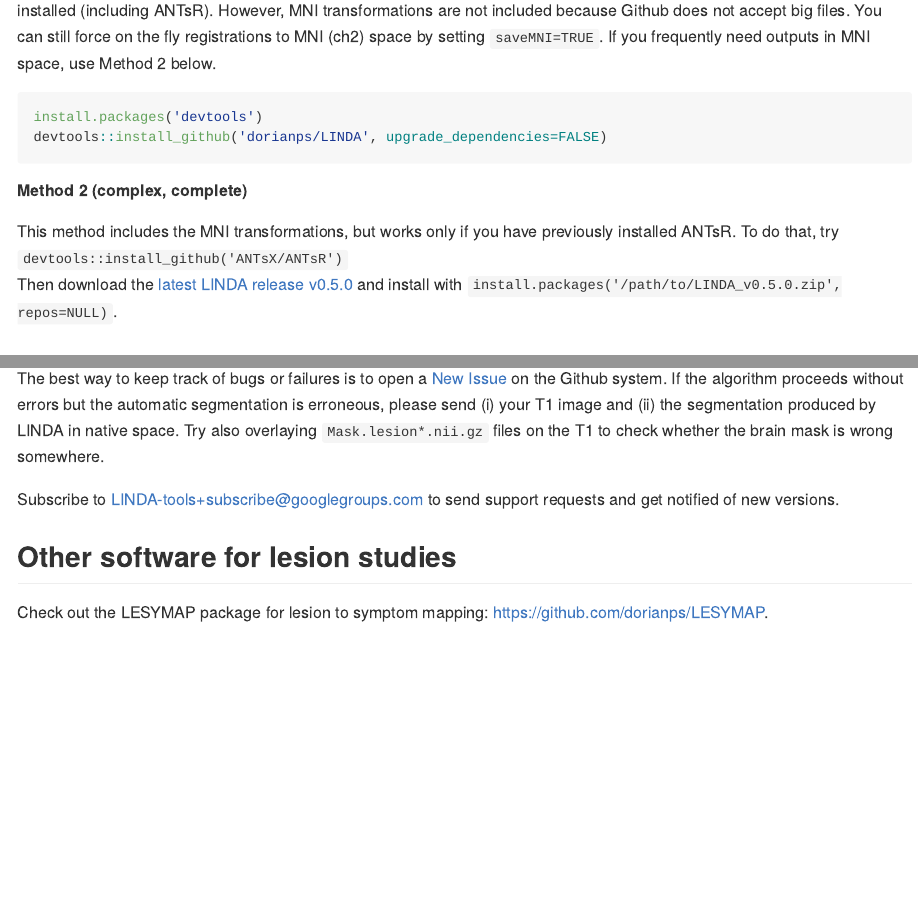
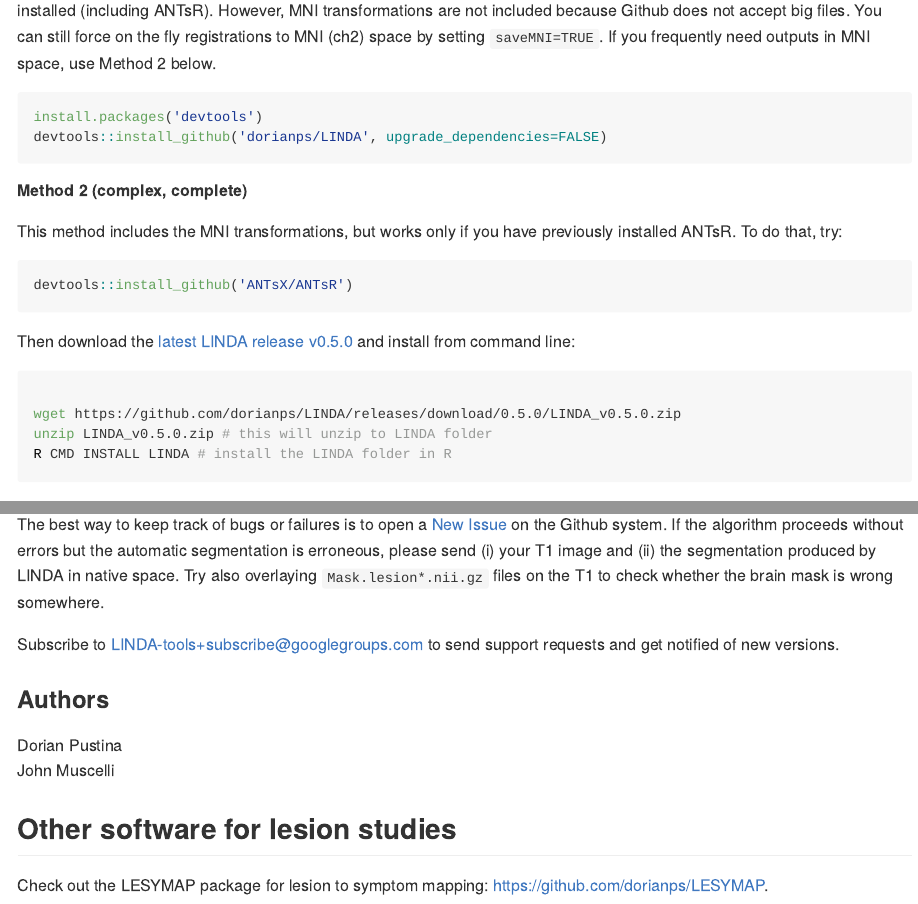
Before and after one commit to dorianps/LINDA, an R Markdown document (README.Rmd): the page in a window 1100 px wide, from 540 px down, and a second part further down, joined at a grey line. The pictures show the output file README.md that the author committed with the source, drawn offline in the style of GitHub; badge pictures from the web are left out.

Commit message:
Readme fixes

````diff
--- a/README.Rmd
+++ b/README.Rmd
@@ -56,9 +56,18 @@
 
 
 ##### Method 2 (complex, complete)
-This method includes the MNI transformations, but works only if you have previously installed ANTsR. To do that, try `devtools::install_github('ANTsX/ANTsR')`
+This method includes the MNI transformations, but works only if you have previously installed ANTsR. To do that, try:
+``` r
+devtools::install_github('ANTsX/ANTsR')
+```
 Then download the [latest
-LINDA release v0.5.0](https://github.com/dorianps/LINDA/releases/download/0.5.0/LINDA_v0.5.0.zip) and install with `install.packages('/path/to/LINDA_v0.5.0.zip', repos=NULL)`.
+LINDA release v0.5.0](https://github.com/dorianps/LINDA/releases/download/0.5.0/LINDA_v0.5.0.zip) and install from command line:
+``` bash
+
+wget https://github.com/dorianps/LINDA/releases/download/0.5.0/LINDA_v0.5.0.zip
+unzip LINDA_v0.5.0.zip # this will unzip to LINDA folder
+R CMD INSTALL LINDA # install the LINDA folder in R
+```
 
 
 
@@ -220,6 +229,11 @@
 
 Subscribe to <LINDA-tools+subscribe@googlegroups.com> to send support requests and get notified of new versions.
 
+
+### Authors
+Dorian Pustina
+John Muscelli
+
 ## Other software for lesion studies
 
 Check out the LESYMAP package for lesion to symptom mapping:
````
Also changed, not shown: README.md.
